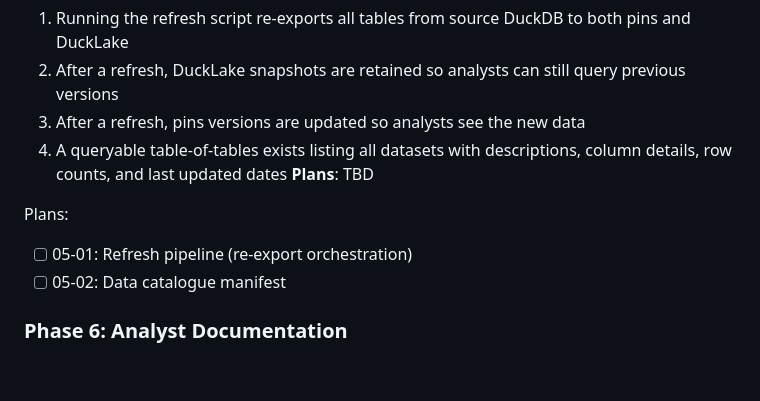
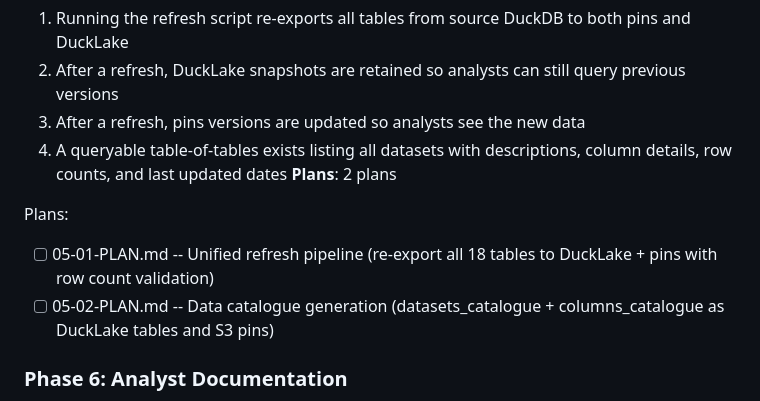
Before and after one commit to stevecrawshaw/ducklake, a Markdown page: .planning/ROADMAP.md, the part around the change. Rendered like a GitHub page; blank space fills up the shorter version.

Commit message:
docs(05): create phase plan

```diff
--- a/.planning/ROADMAP.md
+++ b/.planning/ROADMAP.md
@@ -94,11 +94,11 @@ Plans:
   2. After a refresh, DuckLake snapshots are retained so analysts can still query previous versions
   3. After a refresh, pins versions are updated so analysts see the new data
   4. A queryable table-of-tables exists listing all datasets with descriptions, column details, row counts, and last updated dates
-**Plans**: TBD
+**Plans**: 2 plans
 
 Plans:
-- [ ] 05-01: Refresh pipeline (re-export orchestration)
-- [ ] 05-02: Data catalogue manifest
+- [ ] 05-01-PLAN.md -- Unified refresh pipeline (re-export all 18 tables to DuckLake + pins with row count validation)
+- [ ] 05-02-PLAN.md -- Data catalogue generation (datasets_catalogue + columns_catalogue as DuckLake tables and S3 pins)
 
 ### Phase 6: Analyst Documentation
 **Goal**: An analyst can go from zero to querying data independently, using only the provided documentation
```
Also changed, not shown: 2 other files.
